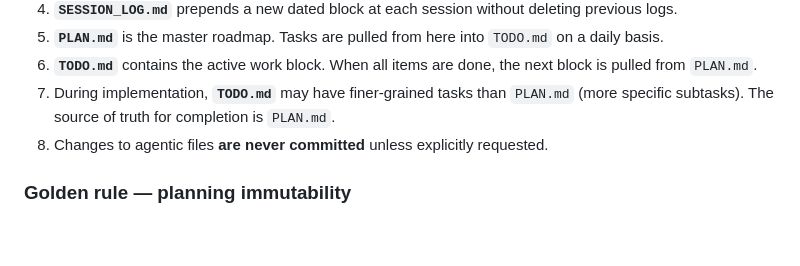
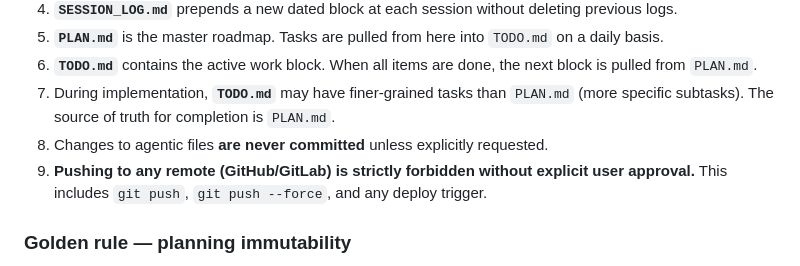
Before and after one commit to SuperPorz/SynapsisForge, a Markdown page: AGENT.md, the part around the change. Drawn GitHub-style; blank space fills up the shorter version.

Commit message:
docs(agent): add no-push-without-approval rule

```diff
--- a/AGENT.md
+++ b/AGENT.md
@@ -38,6 +38,7 @@ They exist **solely to manage the agentic development workflow**.
 6. **`TODO.md`** contains the active work block. When all items are done, the next block is pulled from `PLAN.md`.
 7. During implementation, **`TODO.md`** may have finer-grained tasks than `PLAN.md` (more specific subtasks). The source of truth for completion is `PLAN.md`.
 8. Changes to agentic files **are never committed** unless explicitly requested.
+9. **Pushing to any remote (GitHub/GitLab) is strictly forbidden without explicit user approval.** This includes `git push`, `git push --force`, and any deploy trigger.
 
 ### Golden rule — planning immutability
 
```
